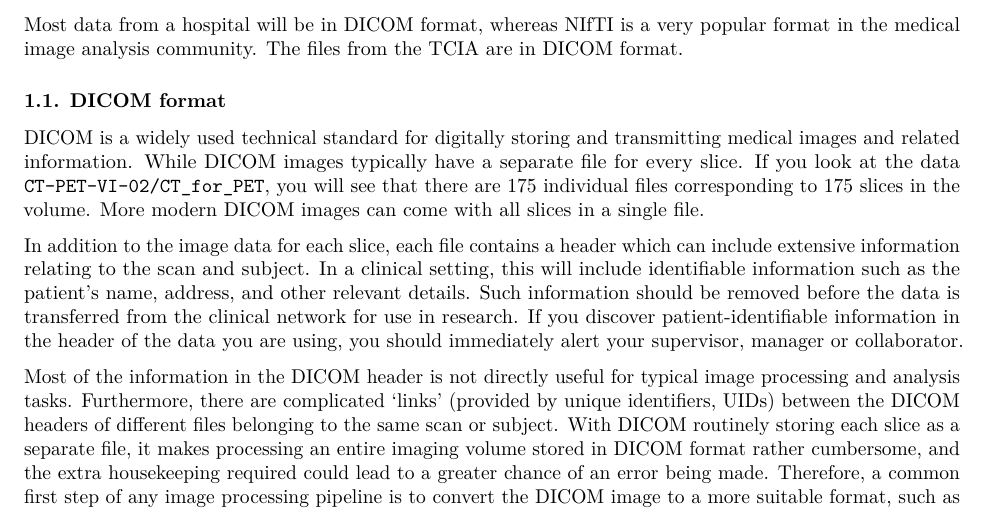
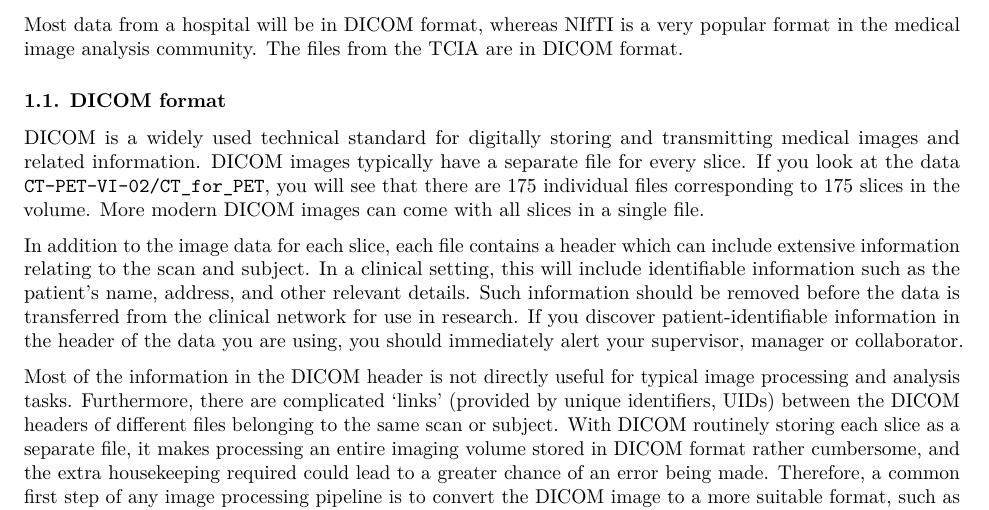
Before and after one commit to HealthBioscienceIDEAS/Medical-Image-Registration-Short-Course, an R Markdown document (episodes/practical1.Rmd): part of page 2 of 19, cut so that both start at the same text. Rendered offline with R 4.5, knitr and Pandoc, then LaTeX, with nearby package versions.

Commit message:
Update episodes/practical1.Rmd
Co-authored-by: davecash75 <d.cash@ucl.ac.uk>

```diff
--- a/episodes/practical1.Rmd
+++ b/episodes/practical1.Rmd
@@ -56,7 +56,7 @@ Most data from a hospital will be in DICOM format, whereas NIfTI is a very popul
 
 ### 1.1. DICOM format
 DICOM is a widely used technical standard for digitally storing and transmitting medical images and related information.
-While DICOM images typically have a separate file for every slice.
+DICOM images typically have a separate file for every slice.
 If you look at the data `CT-PET-VI-02/CT_for_PET`, you will see that there are 175 individual files corresponding to 175 slices in the volume. More modern DICOM images can come with all slices in a single file.
 
 In addition to the image data for each slice, each file contains a header which can include extensive information relating to the scan and subject.
```
